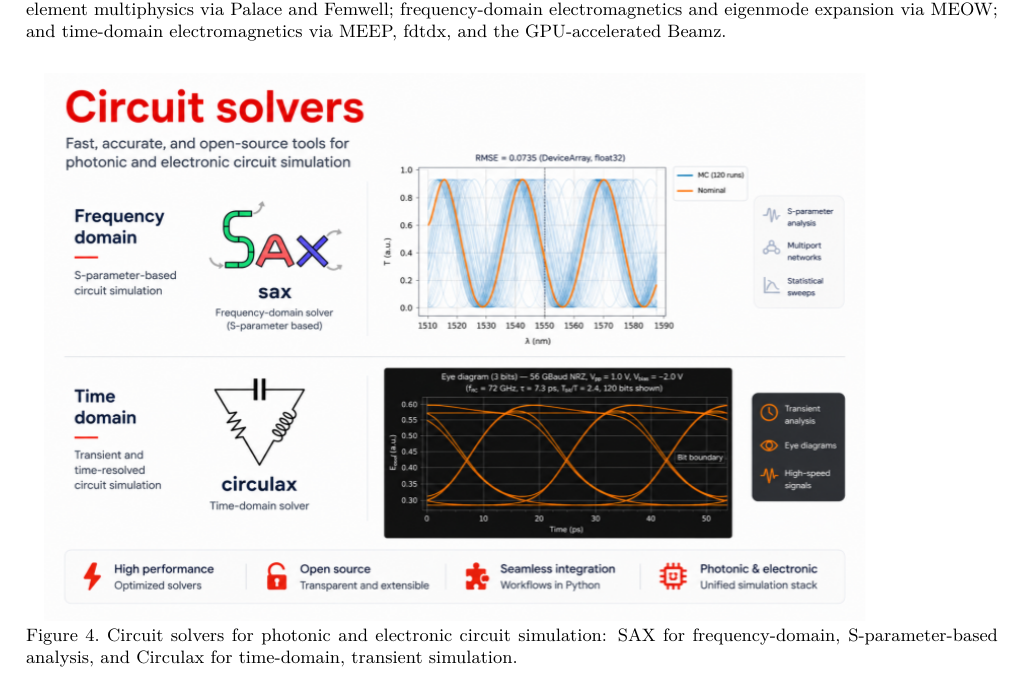
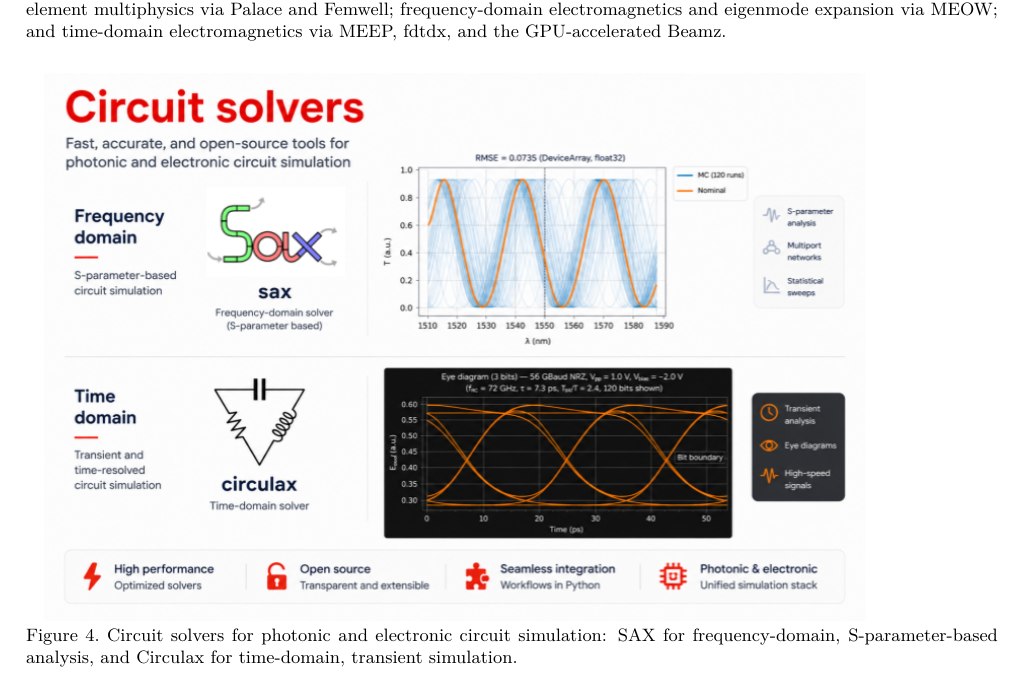
Before and after one commit to gdsfactory/gdsfactory-paper-spie26, a LaTeX paper (gdsfactory.tex): part of page 3 of 6, cut so that both start at the same text. Compiled offline with XeLaTeX.

Commit message:
Use updated circuits2 figure for circuit solvers

```diff
--- a/gdsfactory.tex
+++ b/gdsfactory.tex
@@ -80,7 +80,7 @@
 
 \begin{figure}[htbp]
 \centering
-\includegraphics[width=\linewidth]{figures/solvers/circuits.png}
+\includegraphics[width=\linewidth]{figures/solvers/circuits2.png}
 \caption{Circuit solvers for photonic and electronic circuit simulation: SAX for frequency-domain, S-parameter-based analysis, and Circulax for time-domain, transient simulation.}
 \label{fig:circuit_solvers}
 \end{figure}
```
Also changed, not shown: figures/solvers/circuits.png (deleted), figures/solvers/circuits2.png (added).
